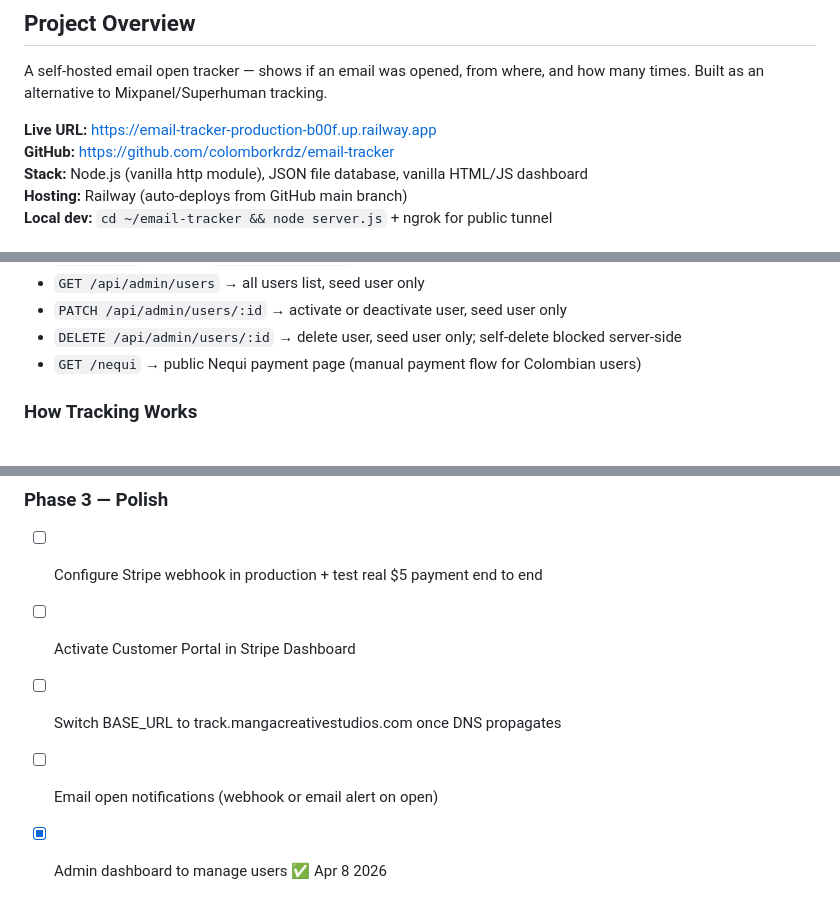
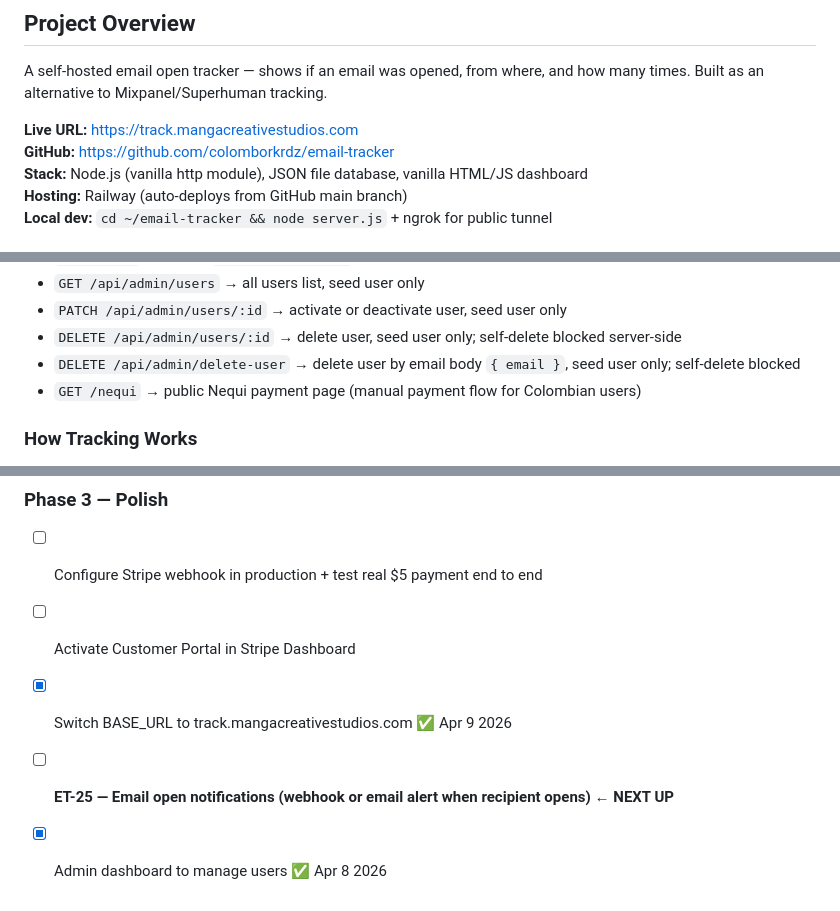
Before and after one commit to colomborkrdz/email-tracker, a Markdown page: CLAUDE.md, 3 parts joined by grey strips. GitHub-like rendering.

Commit message:
Compound: document today's bug fixes and custom domain setup

```diff
--- a/CLAUDE.md
+++ b/CLAUDE.md
@@ -8,7 +8,7 @@
 
 A self-hosted email open tracker — shows if an email was opened, from where, and how many times. Built as an alternative to Mixpanel/Superhuman tracking.
 
-**Live URL:** https://email-tracker-production-b00f.up.railway.app
+**Live URL:** https://track.mangacreativestudios.com
 **GitHub:** https://github.com/colomborkrdz/email-tracker
 **Stack:** Node.js (vanilla http module), JSON file database, vanilla HTML/JS dashboard
 **Hosting:** Railway (auto-deploys from GitHub main branch)
@@ -68,6 +68,7 @@ stripe_customer_id, subscription_status, trial_ends_at, last_login
 - `GET /api/admin/users` → all users list, seed user only
 - `PATCH /api/admin/users/:id` → activate or deactivate user, seed user only
 - `DELETE /api/admin/users/:id` → delete user, seed user only; self-delete blocked server-side
+- `DELETE /api/admin/delete-user` → delete user by email body `{ email }`, seed user only; self-delete blocked
 - `GET /nequi` → public Nequi payment page (manual payment flow for Colombian users)
 
 ### How Tracking Works
@@ -199,6 +202,6 @@ function esc(s) {
 ### Phase 3 — Polish
 - [ ] Configure Stripe webhook in production + test real $5 payment end to end
 - [ ] Activate Customer Portal in Stripe Dashboard
-- [ ] Switch BASE_URL to track.mangacreativestudios.com once DNS propagates
-- [ ] Email open notifications (webhook or email alert on open)
+- [x] Switch BASE_URL to track.mangacreativestudios.com ✅ Apr 9 2026
+- [ ] **ET-25 — Email open notifications (webhook or email alert when recipient opens) ← NEXT UP**
 - [x] Admin dashboard to manage users ✅ Apr 8 2026
```
Also changed, not shown: other parts of CLAUDE.md (+2 -0 lines).
